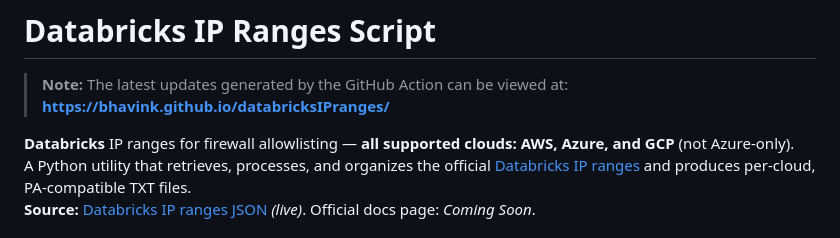
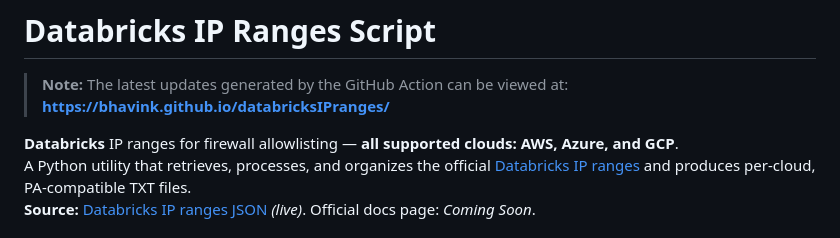
Before and after one commit to bhavink/databricksIPranges, a Markdown page: README.md, the part around the change. Rendered like a GitHub page.

```diff
--- a/README.md
+++ b/README.md
@@ -2,7 +2,7 @@
 
 > **Note:** The latest updates generated by the GitHub Action can be viewed at: **[https://bhavink.github.io/databricksIPranges/](https://bhavink.github.io/databricksIPranges/)**
 
-**Databricks** IP ranges for firewall allowlisting — **all supported clouds: AWS, Azure, and GCP** (not Azure-only).
+**Databricks** IP ranges for firewall allowlisting — **all supported clouds: AWS, Azure, and GCP**.
 A Python utility that retrieves, processes, and organizes the official [Databricks IP ranges](https://www.databricks.com/networking/v1/ip-ranges.json) and produces per-cloud, PA-compatible TXT files.
 **Source:** [Databricks IP ranges JSON](https://www.databricks.com/networking/v1/ip-ranges.json) *(live)*. Official docs page: *Coming Soon*.
 
```
